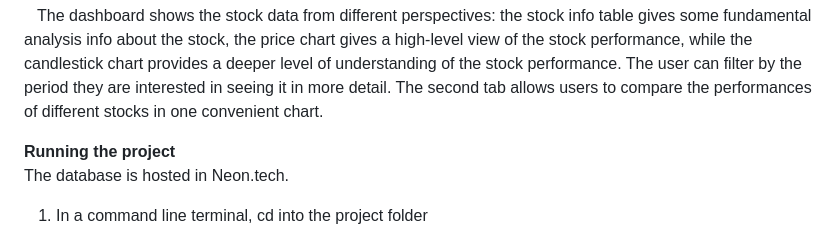
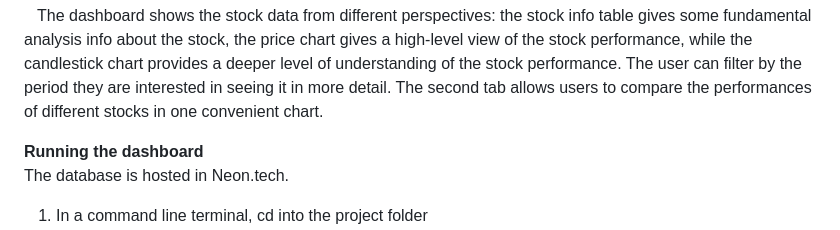
Before and after one commit to bill-leang/stock_price_visualization, a Markdown page: README.md, the part around the change. GitHub-like rendering.

```diff
--- a/README.md
+++ b/README.md
@@ -46,7 +46,7 @@ understanding of the stock performance. The user can filter by the period they
 are interested in seeing it in more detail. The second tab allows users to
 compare the performances of different stocks in one convenient chart.
 
- **Running the project**
+ **Running the dashboard**
    The database is hosted in Neon.tech.
    <ol>
    <li>In a command line terminal, cd into the project folder</li>
```
